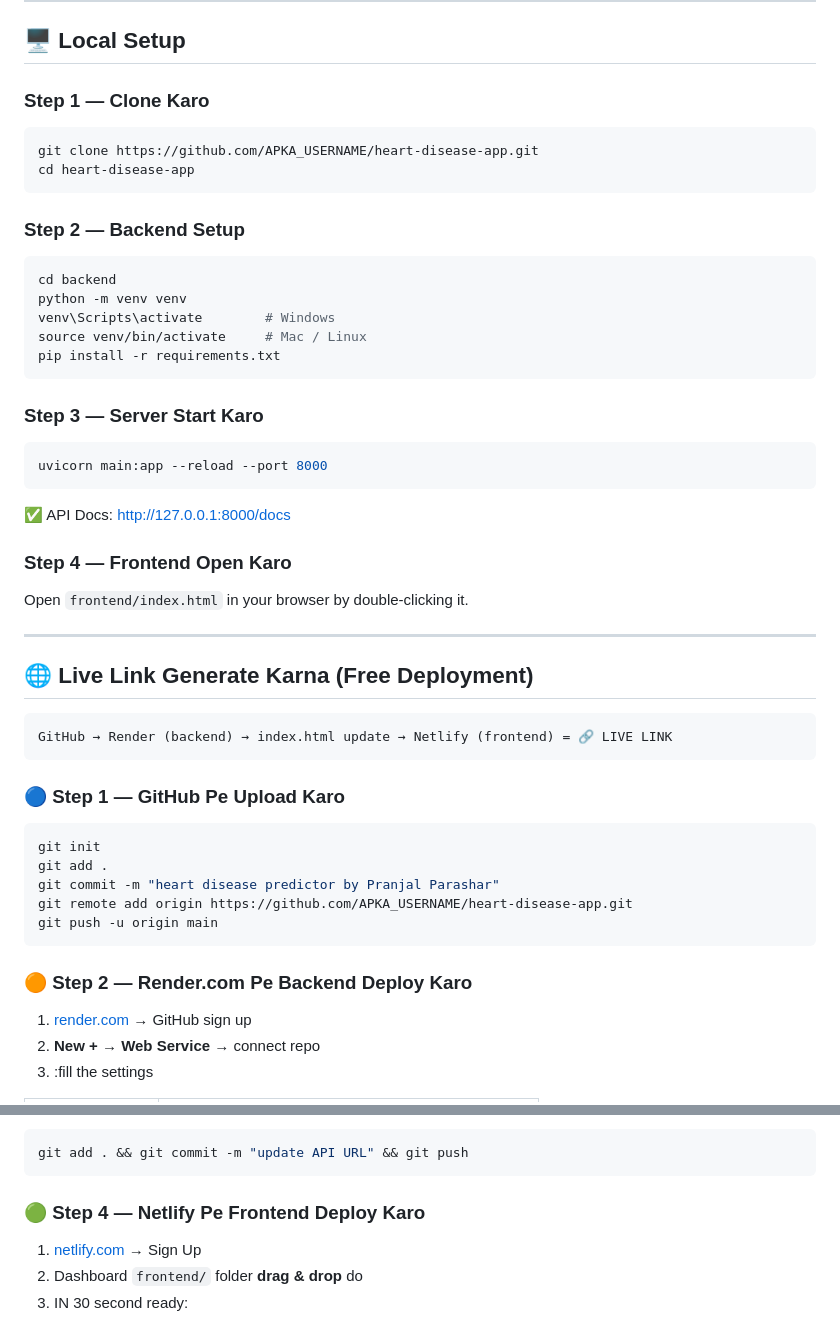
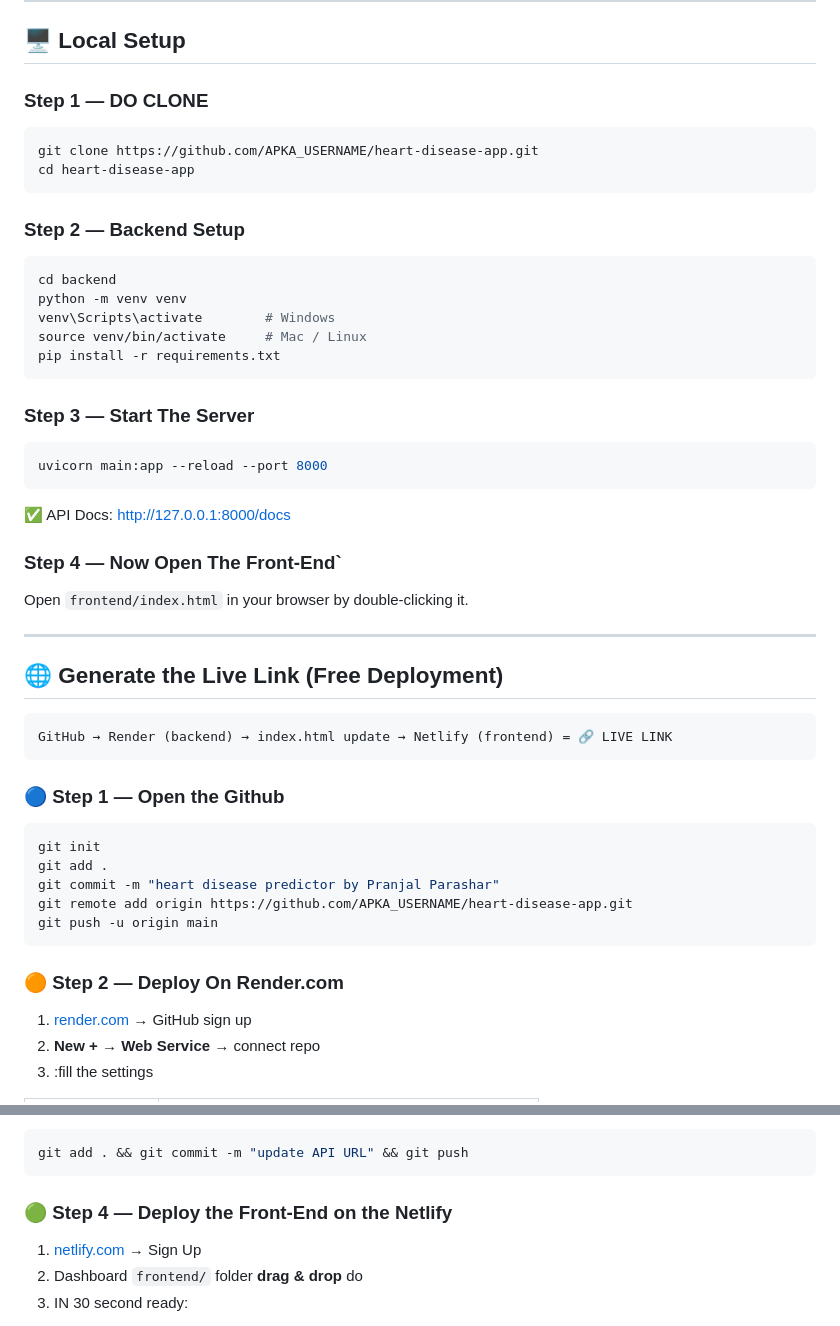
Before and after one commit to Pranjal007-AI/heart-disease-app, a Markdown page: README.md, 2 parts joined by grey strips. Rendered like a GitHub page.

````diff
--- a/README.md
+++ b/README.md
@@ -73,7 +73,7 @@ heart-disease-app/
 
 ## 🖥️ Local Setup
 
-### Step 1 — Clone Karo
+### Step 1 — DO CLONE
 ```bash
 git clone https://github.com/APKA_USERNAME/heart-disease-app.git
 cd heart-disease-app
@@ -88,24 +88,24 @@ source venv/bin/activate     # Mac / Linux
 pip install -r requirements.txt
 ```
 
-### Step 3 — Server Start Karo
+### Step 3 — Start The Server
 ```bash
 uvicorn main:app --reload --port 8000
 ```
 ✅ API Docs: http://127.0.0.1:8000/docs
 
-### Step 4 — Frontend Open Karo
+### Step 4 — Now Open The Front-End`
 Open `frontend/index.html` in your browser by double-clicking it.
 
 ---
 
-## 🌐 Live Link Generate Karna (Free Deployment)
+## 🌐 Generate the Live Link (Free Deployment)
 
 ```
 GitHub → Render (backend) → index.html update → Netlify (frontend) = 🔗 LIVE LINK
 ```
 
-### 🔵 Step 1 — GitHub Pe Upload Karo
+### 🔵 Step 1 — Open the Github
 ```bash
 git init
 git add .
@@ -114,7 +114,7 @@ git remote add origin https://github.com/APKA_USERNAME/heart-disease-app.git
 git push -u origin main
 ```
 
-### 🟠 Step 2 — Render.com Pe Backend Deploy Karo
+### 🟠 Step 2 — Deploy On Render.com
 1. [render.com](https://render.com) → GitHub sign up
 2. **New +** → **Web Service** → connect repo
 3. :fill the settings
@@ -139,7 +139,7 @@ Then push:
 git add . && git commit -m "update API URL" && git push
 ```
 
-### 🟢 Step 4 — Netlify Pe Frontend Deploy Karo
+### 🟢 Step 4 — Deploy the Front-End on the Netlify
 1. [netlify.com](https://netlify.com) → Sign Up
 2. Dashboard  `frontend/` folder **drag & drop** do
 3. IN 30 second ready:
````
